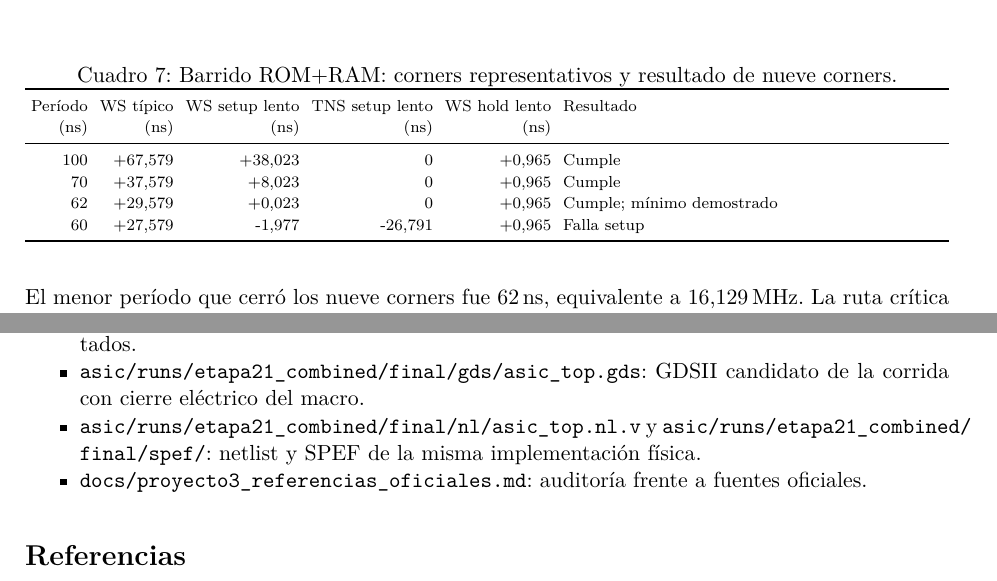
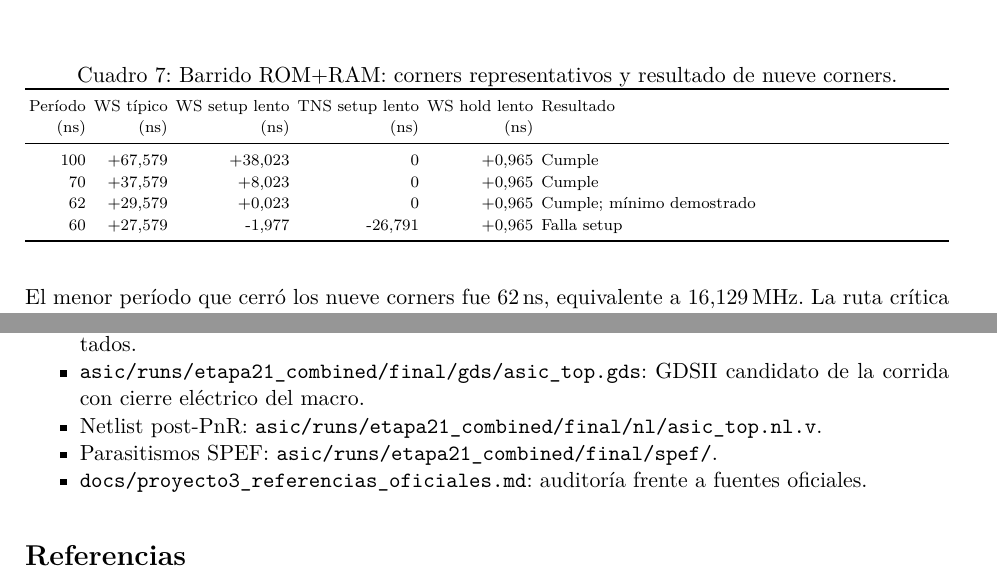
Before and after one commit to eaponce1/Proyecto3_Arquitectura_de_Computadores_Grupo_1, a LaTeX paper (docs/informe_proyecto3/main.tex): two parts of pages 8 and 17 of 17, joined at a grey line, cut so that both start at the same text. Compiled offline with pdfLaTeX.

Commit message:
Reduce desbordes menores y separa rutas de evidencia

```diff
--- a/docs/informe_proyecto3/main.tex
+++ b/docs/informe_proyecto3/main.tex
@@ -271,7 +271,7 @@ Lento: \ruta{max_ss_125C_4v50} & 0 & 0 & +38,023054 & 0 & 0 & +0,964812 \\
 \centering\scriptsize
 \caption{Barrido ROM+RAM: corners representativos y resultado de nueve corners.}
 \label{tab:sweep}
-\setlength{\tabcolsep}{3pt}
+\setlength{\tabcolsep}{2pt}
 \begin{tabularx}{\linewidth}{rrrrrX}
 \toprule
 Período & WS típico & WS setup lento & TNS setup lento & WS hold lento & Resultado \\
@@ -642,7 +642,8 @@ Evidencias principales:
 \item \ruta{reports/stage21/}, \ruta{reports/stage22/} y \ruta{reports/stage24/}: comparación externa, benchmarks y diagnóstico de Verilator.
 \item \ruta{reports/stage25/}: barrido de frecuencia de memoria unificada, CSV y resumen de resultados.
 \item \ruta{asic/runs/etapa21_combined/final/gds/asic_top.gds}: GDSII candidato de la corrida con cierre eléctrico del macro.
-\item \ruta{asic/runs/etapa21_combined/final/nl/asic_top.nl.v} y \ruta{asic/runs/etapa21_combined/final/spef/}: netlist y SPEF de la misma implementación física.
+\item Netlist post-PnR: \ruta{asic/runs/etapa21_combined/final/nl/asic_top.nl.v}.
+\item Parasitismos SPEF: \ruta{asic/runs/etapa21_combined/final/spef/}.
 \item \ruta{docs/proyecto3_referencias_oficiales.md}: auditoría frente a fuentes oficiales.
 \end{itemize}
 
```
Also changed, not shown: docs/informe_proyecto3/main.tex (2 more changed lines).
